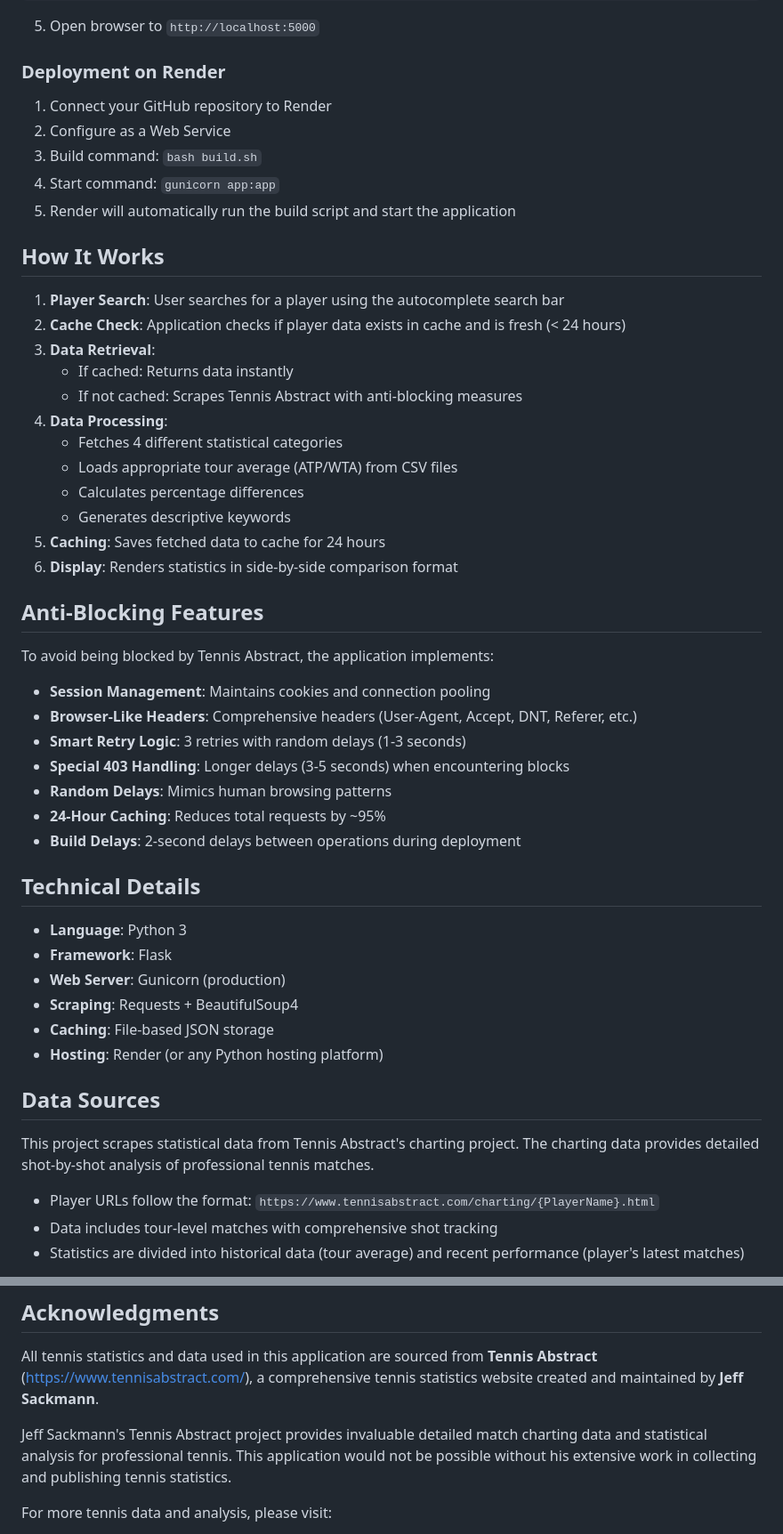
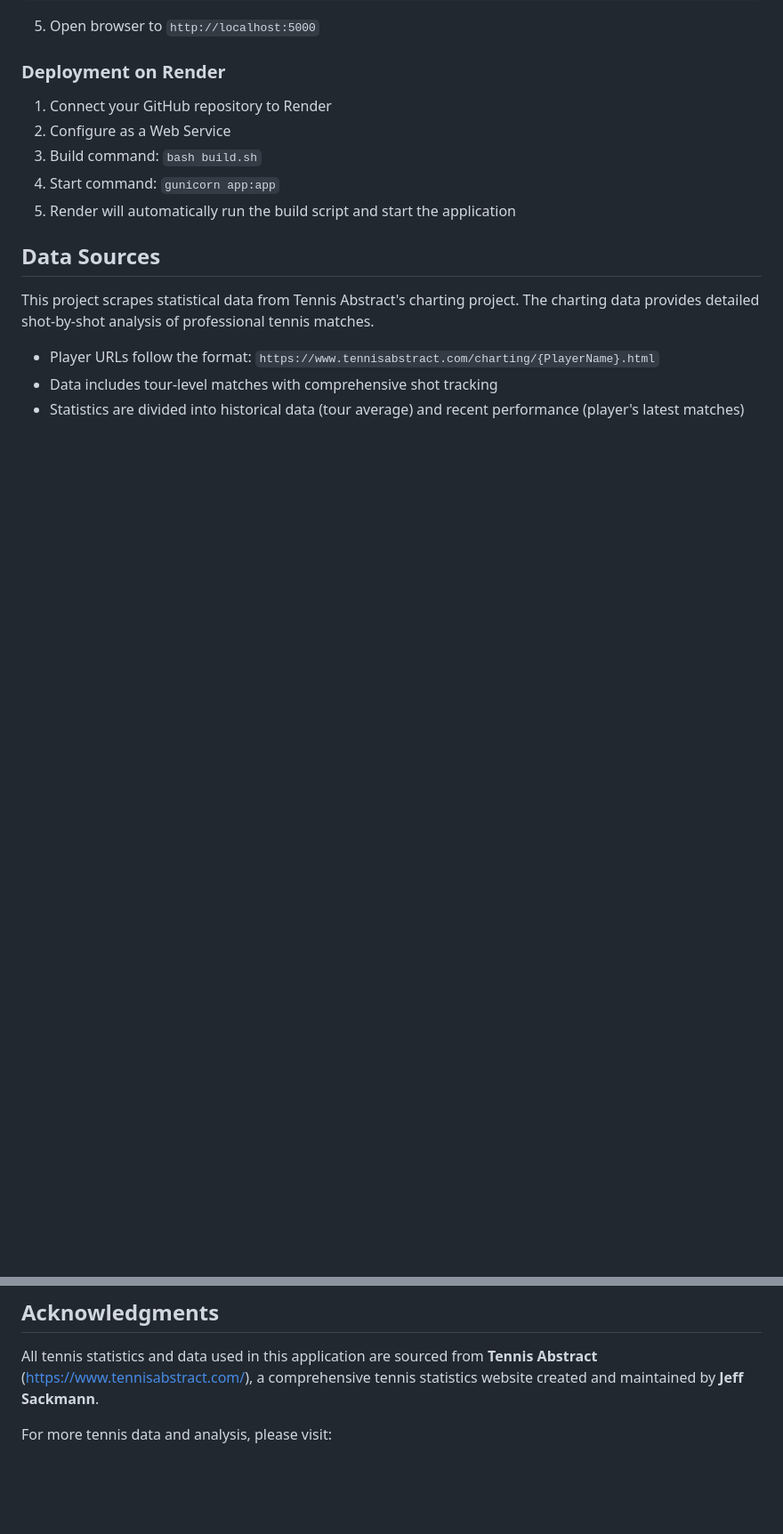
Before and after one commit to PSS128/Evaluating-Tennis-Styles, a Markdown page: README.md, 2 parts joined by grey strips. Shown at 89% size. GitHub-like rendering; blank space fills up the shorter version.

```diff
--- a/README.md
+++ b/README.md
@@ -186,42 +103,6 @@ python app.py
 4. Start command: `gunicorn app:app`
 5. Render will automatically run the build script and start the application
 
-## How It Works
-
-1. **Player Search**: User searches for a player using the autocomplete search bar
-2. **Cache Check**: Application checks if player data exists in cache and is fresh (< 24 hours)
-3. **Data Retrieval**:
-   - If cached: Returns data instantly
-   - If not cached: Scrapes Tennis Abstract with anti-blocking measures
-4. **Data Processing**:
-   - Fetches 4 different statistical categories
-   - Loads appropriate tour average (ATP/WTA) from CSV files
-   - Calculates percentage differences
-   - Generates descriptive keywords
-5. **Caching**: Saves fetched data to cache for 24 hours
-6. **Display**: Renders statistics in side-by-side comparison format
-
-## Anti-Blocking Features
-
-To avoid being blocked by Tennis Abstract, the application implements:
-
-- **Session Management**: Maintains cookies and connection pooling
-- **Browser-Like Headers**: Comprehensive headers (User-Agent, Accept, DNT, Referer, etc.)
-- **Smart Retry Logic**: 3 retries with random delays (1-3 seconds)
-- **Special 403 Handling**: Longer delays (3-5 seconds) when encountering blocks
-- **Random Delays**: Mimics human browsing patterns
-- **24-Hour Caching**: Reduces total requests by ~95%
-- **Build Delays**: 2-second delays between operations during deployment
-
-## Technical Details
-
-- **Language**: Python 3
-- **Framework**: Flask
-- **Web Server**: Gunicorn (production)
-- **Scraping**: Requests + BeautifulSoup4
-- **Caching**: File-based JSON storage
-- **Hosting**: Render (or any Python hosting platform)
-
 ## Data Sources
 
 This project scrapes statistical data from Tennis Abstract's charting project. The charting data provides detailed shot-by-shot analysis of professional tennis matches.
@@ -234,8 +115,6 @@ This project scrapes statistical data from Tennis Abstract's charting project. T
 
 All tennis statistics and data used in this application are sourced from **Tennis Abstract** (https://www.tennisabstract.com/), a comprehensive tennis statistics website created and maintained by **Jeff Sackmann**.
 
-Jeff Sackmann's Tennis Abstract project provides invaluable detailed match charting data and statistical analysis for professional tennis. This application would not be possible without his extensive work in collecting and publishing tennis statistics.
-
 For more tennis data and analysis, please visit:
 - Tennis Abstract: https://www.tennisabstract.com/
 - Jeff Sackmann's GitHub: https://github.com/JeffSackmann
```
Also changed, not shown: other parts of README.md (+4 -87 lines).
